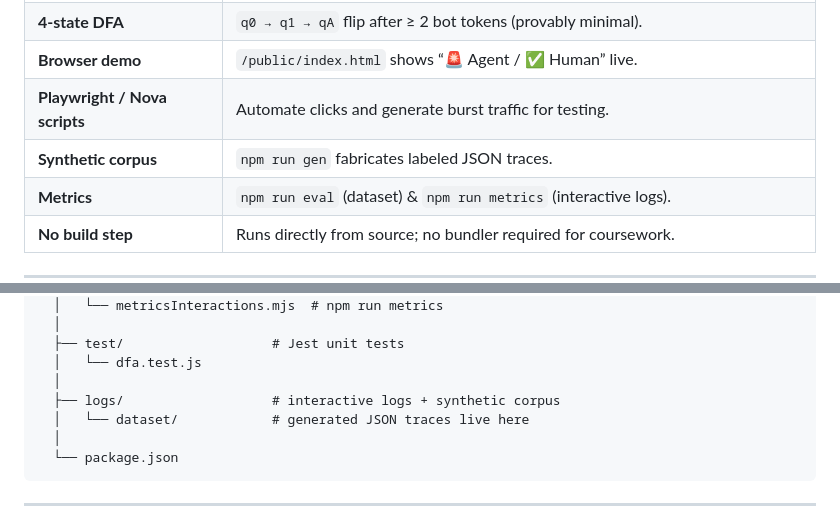
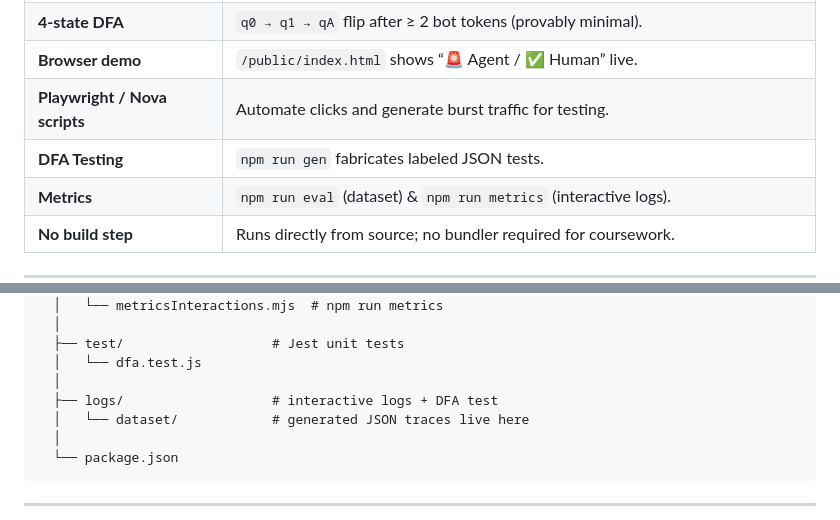
Before and after one commit to killsap/DFA-Based-HTTP-Agent-Classifier, a Markdown page: README.md, 2 parts joined by grey strips. Drawn GitHub-style.

Commit message:
Update README.md
Change synthetic corpus, as that is not likely common.

```diff
--- a/README.md
+++ b/README.md
@@ -26,7 +26,7 @@ Video example can be seen here in my VM: https://youtu.be/2z7hHM0byMI
 | **4-state DFA** | `q0 → q1 → qA` flip after ≥ 2 bot tokens (provably minimal). |
 | **Browser demo** | `/public/index.html` shows “🚨 Agent / ✅ Human” live. |
 | **Playwright / Nova scripts** | Automate clicks and generate burst traffic for testing. |
-| **Synthetic corpus** | `npm run gen` fabricates labeled JSON traces. |
+| **DFA Testing** | `npm run gen` fabricates labeled JSON tests. |
 | **Metrics** | `npm run eval` (dataset) & `npm run metrics` (interactive logs). |
 | **No build step** | Runs directly from source; no bundler required for coursework. |
 
@@ -58,7 +58,7 @@ root/
   ├── test/                   # Jest unit tests
   │   └── dfa.test.js
   │
-  ├── logs/                   # interactive logs + synthetic corpus
+  ├── logs/                   # interactive logs + DFA test
   │   └── dataset/            # generated JSON traces live here
   │
   └── package.json
```
